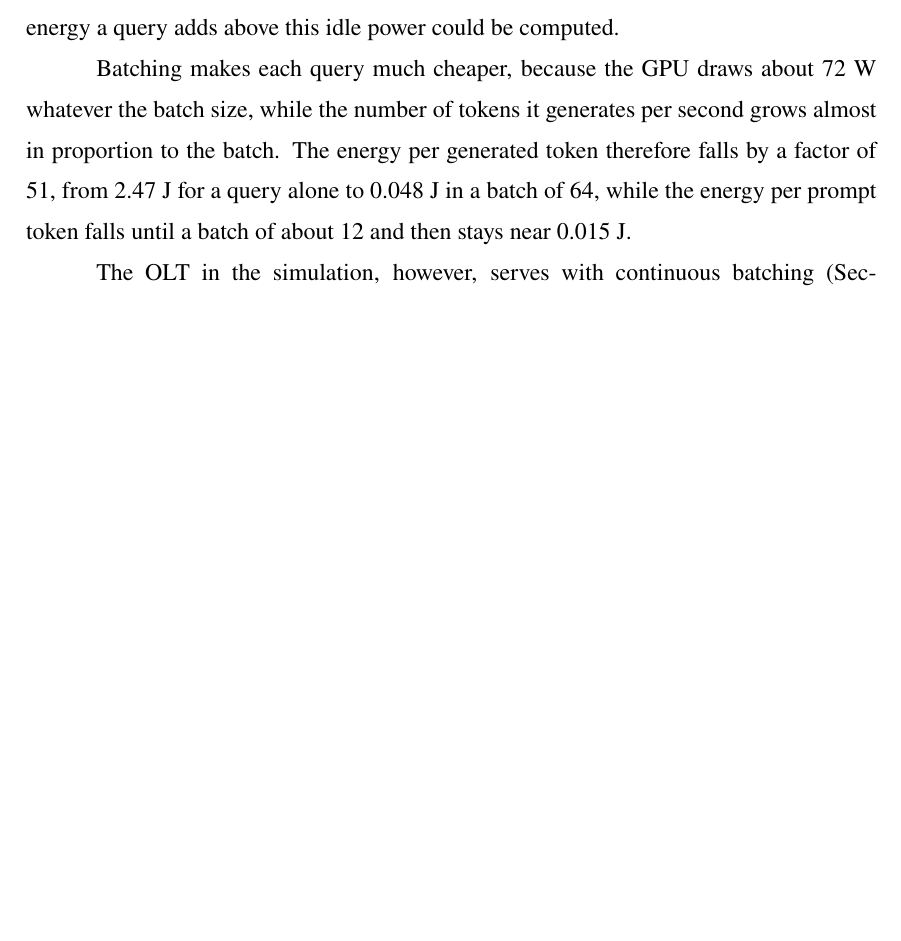
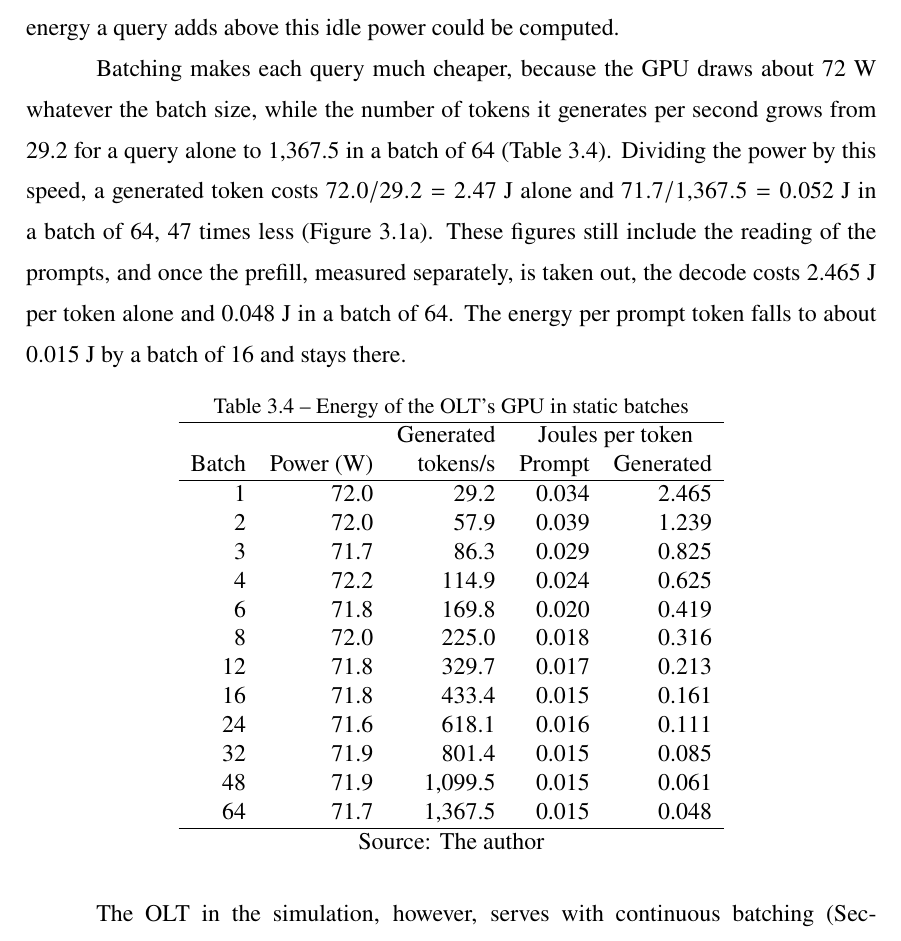
Before and after one commit to diegohommer/tcc-offloading-ai-edge, a LaTeX thesis (thesis/latex/tcc.tex): part of page 27 of 40, cut so that both start at the same text, the shorter picture padded with empty space. Compiled offline with pdfLaTeX.

Commit message:
thesis: Table 3.4 lists the OLT's static batch sweep
The batching paragraph now shows how its energies follow from the
measurements: power divided by the speed gives 2.47 J per generated
token alone and 0.052 J in a batch of 64, 47 times less, matching
Figure 3.1a, and the decode alone, with the prefill taken out, costs
2.465 J and 0.048 J. Table 3.4 gives power, speed and energy per prompt
and generated token at all 12 batch sizes the simulator reads, as Table
3.3 does for the phone and the ONU. The prompt-token energy reaches
about 0.015 J by a batch of 16, rather than falling until 12, since it
rises from batch 1 to 2.

Co-Authored-By: Claude Opus 5.5 <noreply@anthropic.com>

```diff
--- a/thesis/latex/tcc.tex
+++ b/thesis/latex/tcc.tex
@@ -816,10 +816,40 @@ warm-up run, and we kept the median. We also measured the GPU at rest, at 30.5~W
 model loaded, so that the energy a query adds above this idle power could be computed.
 
 Batching makes each query much cheaper, because the GPU draws about 72~W whatever the
-batch size, while the number of tokens it generates per second grows almost in
-proportion to the batch. The energy per generated token therefore falls by a factor of
-51, from 2.47~J for a query alone to 0.048~J in a batch of 64, while the energy per
-prompt token falls until a batch of about 12 and then stays near 0.015~J.
+batch size, while the number of tokens it generates per second grows from 29.2 for a
+query alone to 1,367.5 in a batch of 64 (Table~\ref{tab:olt-sweep}). Dividing the power
+by this speed, a generated token costs $72.0/29.2 = 2.47$~J alone and
+$71.7/1{,}367.5 = 0.052$~J in a batch of 64, 47 times less (Figure~\ref{fig:batching}a).
+These figures still include the reading of the prompts, and once the prefill, measured
+separately, is taken out, the decode costs 2.465~J per token alone and 0.048~J in a
+batch of 64. The energy per prompt token falls to about 0.015~J by a batch of 16 and
+stays there.
+
+\begin{table}[htb]
+  \centering
+  \caption{Energy of the OLT's GPU in static batches}
+  \label{tab:olt-sweep}
+  \begin{tabular}{rrrrr}
+    \hline
+    & & Generated & \multicolumn{2}{c}{Joules per token} \\
+    Batch & Power (W) & tokens/s & Prompt & Generated \\
+    \hline
+    1 & 72.0 & 29.2 & 0.034 & 2.465 \\
+    2 & 72.0 & 57.9 & 0.039 & 1.239 \\
+    3 & 71.7 & 86.3 & 0.029 & 0.825 \\
+    4 & 72.2 & 114.9 & 0.024 & 0.625 \\
+    6 & 71.8 & 169.8 & 0.020 & 0.419 \\
+    8 & 72.0 & 225.0 & 0.018 & 0.316 \\
+    12 & 71.8 & 329.7 & 0.017 & 0.213 \\
+    16 & 71.8 & 433.4 & 0.015 & 0.161 \\
+    24 & 71.6 & 618.1 & 0.016 & 0.111 \\
+    32 & 71.9 & 801.4 & 0.015 & 0.085 \\
+    48 & 71.9 & 1{,}099.5 & 0.015 & 0.061 \\
+    64 & 71.7 & 1{,}367.5 & 0.015 & 0.048 \\
+    \hline
+  \end{tabular}
+  \legend{Source: The author}
+\end{table}
 
 The OLT in the simulation, however, serves with continuous batching
 (Section~\ref{sec:measurements}), where queries join and leave at any moment, so the size
```
